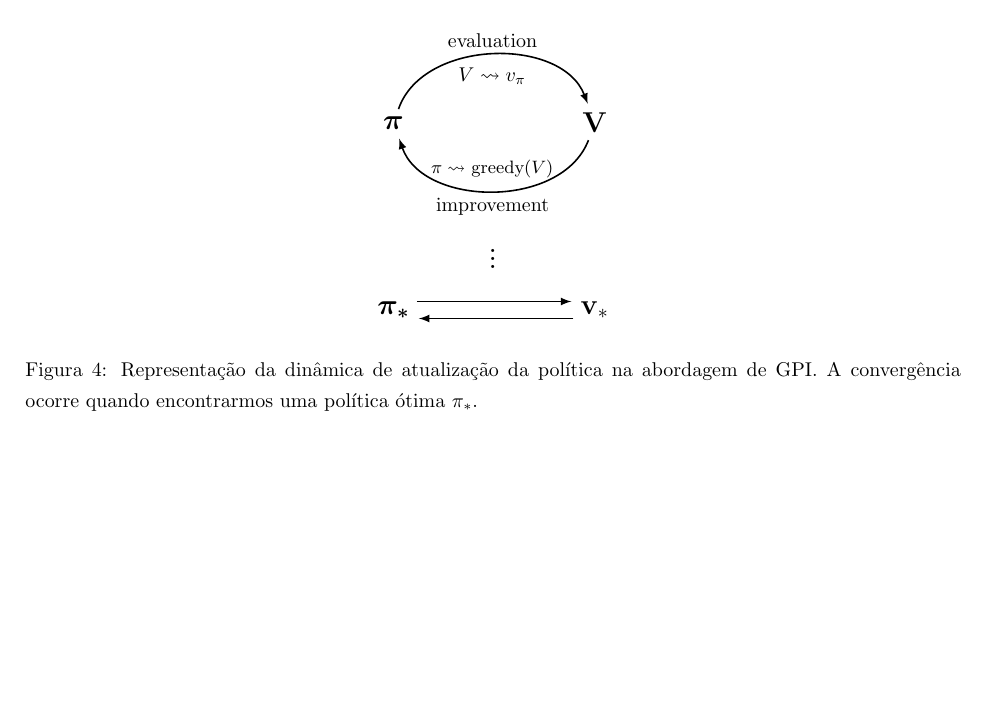
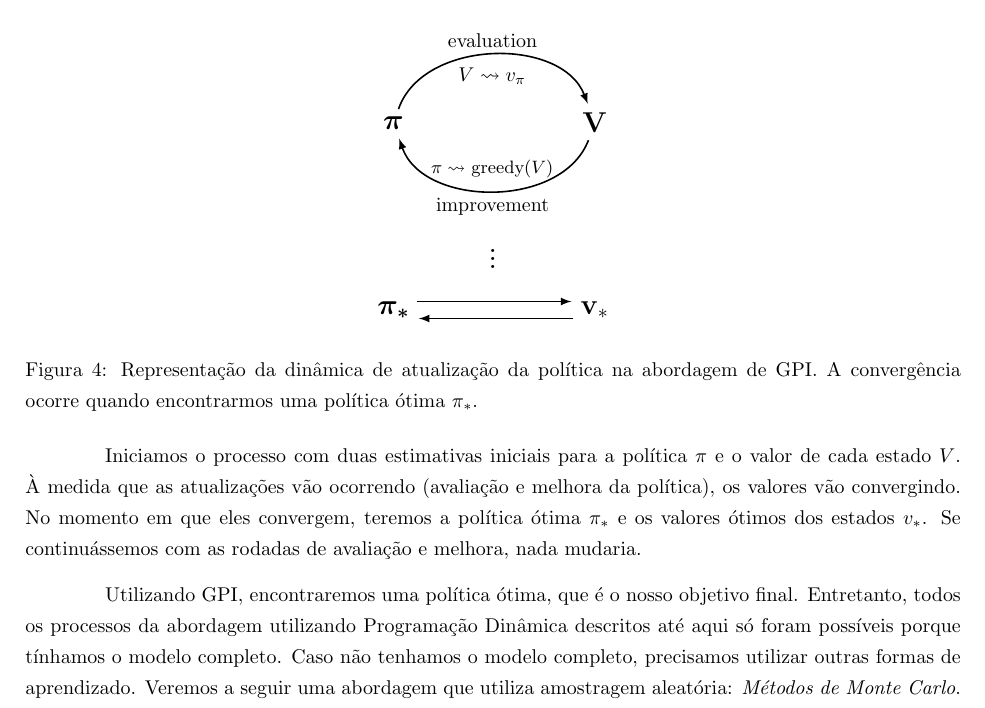
Before and after one commit to paulobruno/RLStudyNotes, a LaTeX document (tex/04_Programacao_Dinamica.tex): part of page 6 of 6, cut so that both start at the same text, the shorter picture padded with empty space. Compiled offline with pdfLaTeX.

Commit message:
Add hook to MonteCarlo note

```diff
--- a/tex/04_Programacao_Dinamica.tex
+++ b/tex/04_Programacao_Dinamica.tex
@@ -255,4 +255,8 @@
             \label{diag:generalized-policy-iteration}
         \end{figure}
 
+        Iniciamos o processo com duas estimativas iniciais para a política $\pi$ e o valor de cada estado $V$. À medida que as atualizações vão ocorrendo (avaliação e melhora da política), os valores vão convergindo. No momento em que eles convergem, teremos a política ótima $\pi_*$ e os valores ótimos dos estados $v_*$. Se continuássemos com as rodadas de avaliação e melhora, nada mudaria.
+
+        Utilizando GPI, encontraremos uma política ótima, que é o nosso objetivo final. Entretanto, todos os processos da abordagem utilizando Programação Dinâmica descritos até aqui só foram possíveis porque tínhamos o modelo completo. Caso não tenhamos o modelo completo, precisamos utilizar outras formas de aprendizado. Veremos a seguir uma abordagem que utiliza amostragem aleatória: \emph{Métodos de Monte Carlo}.
+
 \end{document}
```
